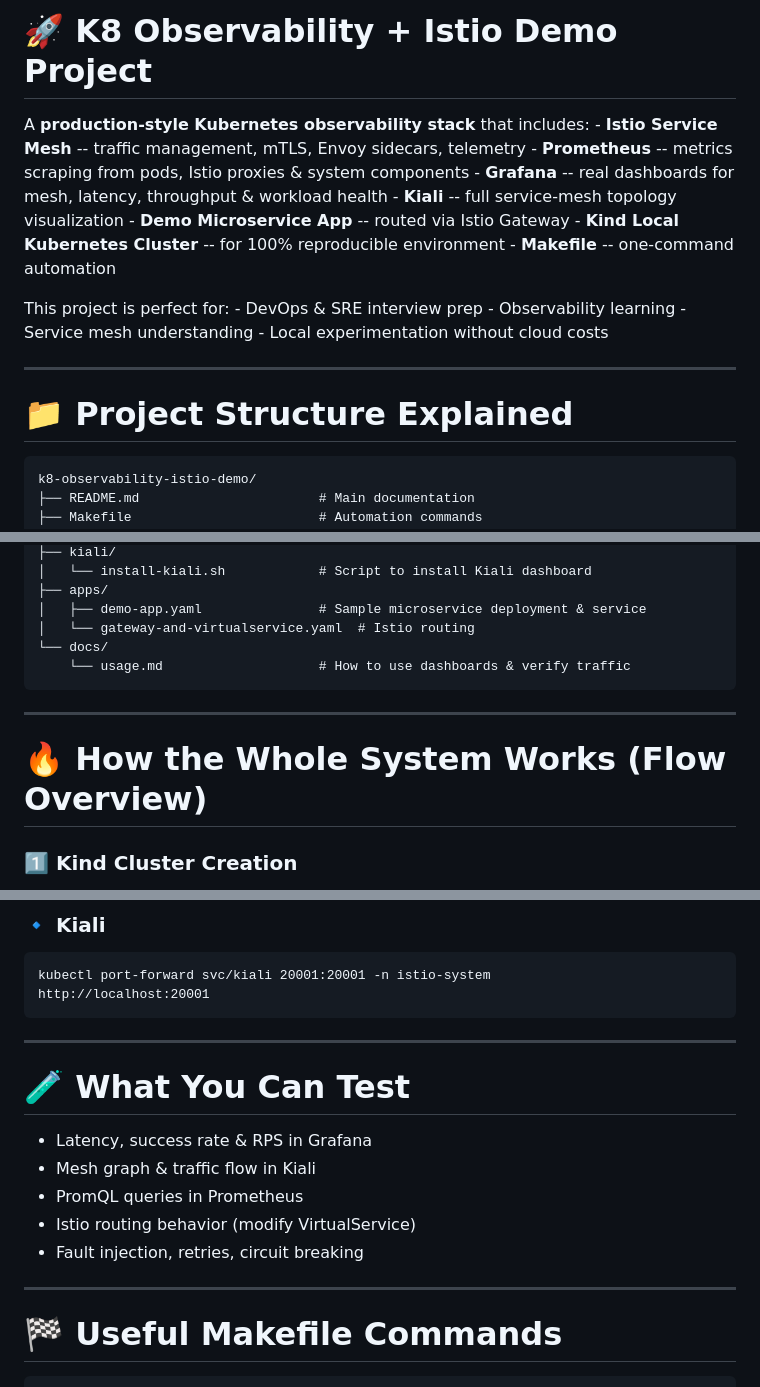
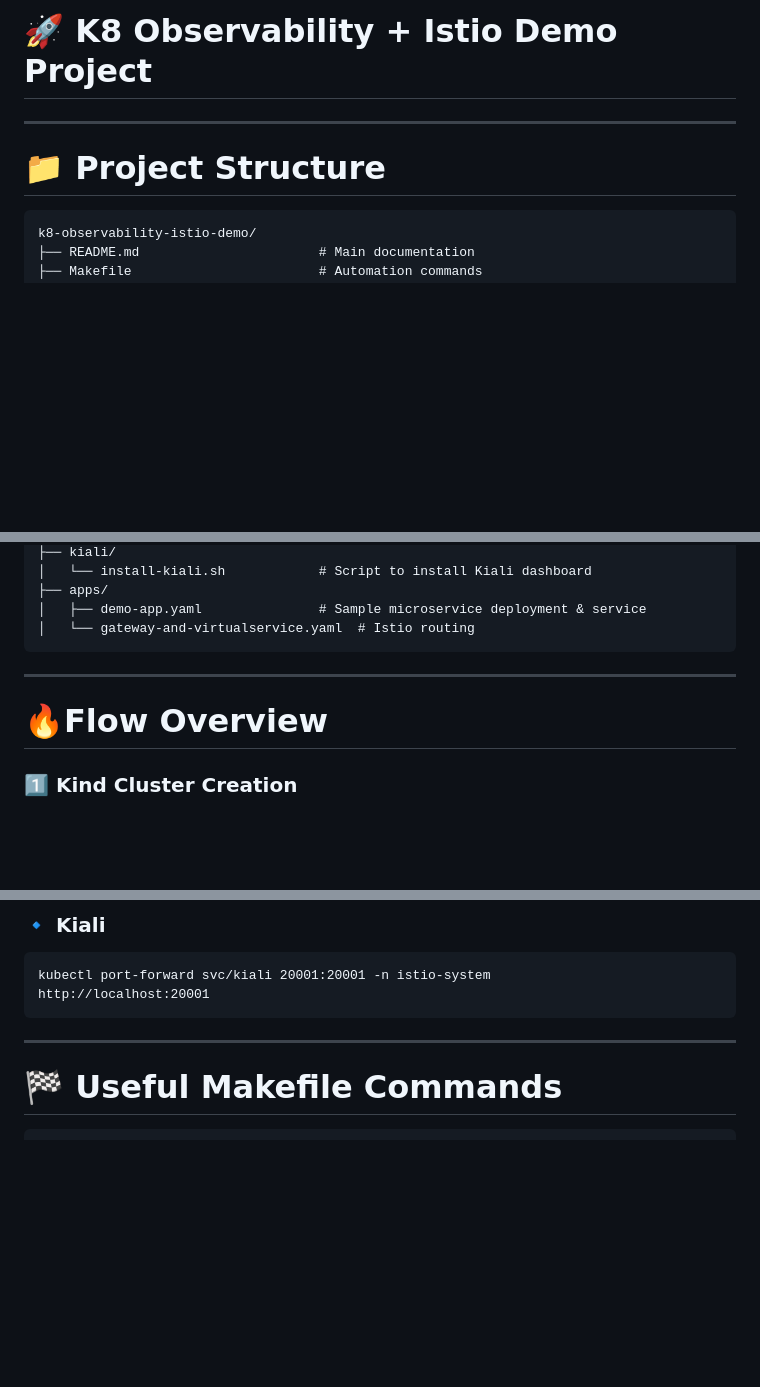
Before and after one commit to Sid12111/k8s-istio, a Markdown page: README.md, 3 parts joined by grey strips. Drawn GitHub-style; blank space fills up the shorter version.

```diff
--- a/README.md
+++ b/README.md
@@ -1,21 +1,8 @@
 # 🚀 K8 Observability + Istio Demo Project
-
-A **production-style Kubernetes observability stack** that includes: -
-**Istio Service Mesh** -- traffic management, mTLS, Envoy sidecars,
-telemetry - **Prometheus** -- metrics scraping from pods, Istio proxies
-& system components - **Grafana** -- real dashboards for mesh, latency,
-throughput & workload health - **Kiali** -- full service-mesh topology
-visualization - **Demo Microservice App** -- routed via Istio Gateway -
-**Kind Local Kubernetes Cluster** -- for 100% reproducible environment -
-**Makefile** -- one-command automation
-
-This project is perfect for: - DevOps & SRE interview prep -
-Observability learning - Service mesh understanding - Local
-experimentation without cloud costs
 
 ------------------------------------------------------------------------
 
-# 📁 Project Structure Explained
+# 📁 Project Structure
 
     k8-observability-istio-demo/
     ├── README.md                       # Main documentation
@@ -35,12 +22,9 @@ experimentation without cloud costs
     ├── apps/
     │   ├── demo-app.yaml               # Sample microservice deployment & service
     │   └── gateway-and-virtualservice.yaml  # Istio routing
-    └── docs/
-        └── usage.md                    # How to use dashboards & verify traffic
-
 ------------------------------------------------------------------------
 
-# 🔥 How the Whole System Works (Flow Overview)
+# 🔥Flow Overview
 
 ### **1️⃣ Kind Cluster Creation**
 
@@ -149,17 +133,6 @@ Default login: - user: admin - pass: admin
     http://localhost:20001
 
 ------------------------------------------------------------------------
-
-# 🧪 What You Can Test
-
--   Latency, success rate & RPS in Grafana
--   Mesh graph & traffic flow in Kiali
--   PromQL queries in Prometheus
--   Istio routing behavior (modify VirtualService)
--   Fault injection, retries, circuit breaking
-
-------------------------------------------------------------------------
-
 # 🏁 Useful Makefile Commands
 
     make cluster        # Create kind cluster
```
